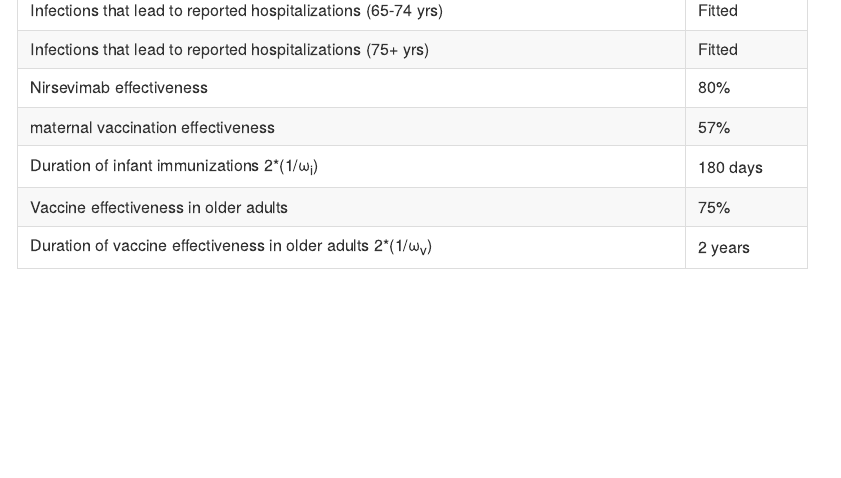
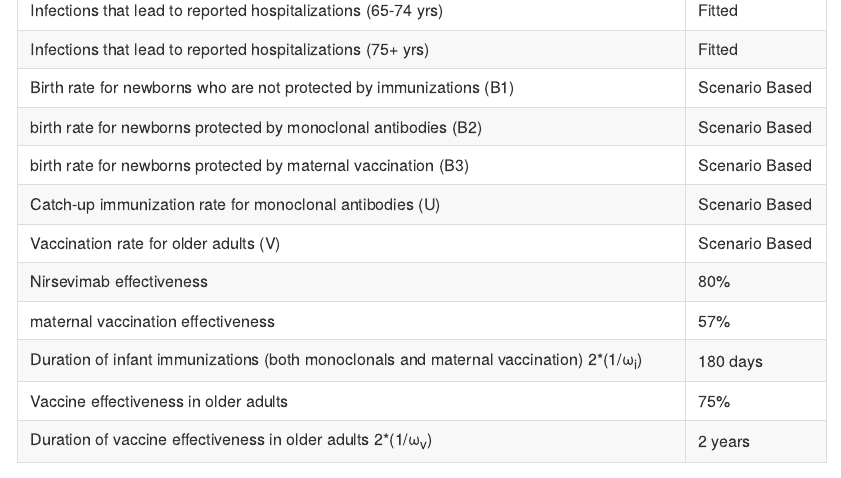
Before and after one commit to chelsea-hansen/R.Scenario.Vax, an R Markdown document (README.Rmd): the page in a window 1100 px wide, from 2290 px down. The pictures show the output file README.md that the author committed with the source, drawn offline in the style of GitHub; long lines of code are wrapped.

Commit message:
Updated model diagram and parameter table

```diff
--- a/README.Rmd
+++ b/README.Rmd
@@ -84,9 +84,14 @@ Adults over 60 who receive a vaccine have a similar risk of infection as adults
 |Infections that lead to reported hospitalizations (5-64 yrs)|Fitted|
 |Infections that lead to reported hospitalizations (65-74 yrs)|Fitted|
 |Infections that lead to reported hospitalizations (75+ yrs)|Fitted|
+|Birth rate for newborns who are not protected by immunizations (B1)|Scenario Based|
+|birth rate for newborns protected by monoclonal antibodies (B2)|Scenario Based|
+|birth rate for newborns protected by maternal vaccination (B3)|Scenario Based|
+|Catch-up immunization rate for monoclonal antibodies (U)|Scenario Based|
+|Vaccination rate for older adults (V)|Scenario Based|
 |Nirsevimab effectiveness |80%|
 |maternal vaccination effectiveness |57%|
-|Duration of infant immunizations 2*(1/&omega;<sub>i</sub>)|180 days|
+|Duration of infant immunizations (both monoclonals and maternal vaccination) 2*(1/&omega;<sub>i</sub>)|180 days|
 |Vaccine effectiveness in older adults |75%|
 |Duration of vaccine effectiveness in older adults 2*(1/&omega;<sub>v</sub>)|2 years|
 
```
Also changed, not shown: README.md, README.Rmd (2 more changed lines).
